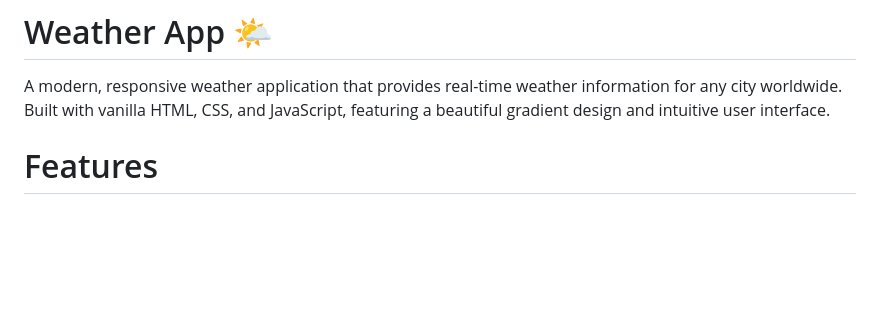
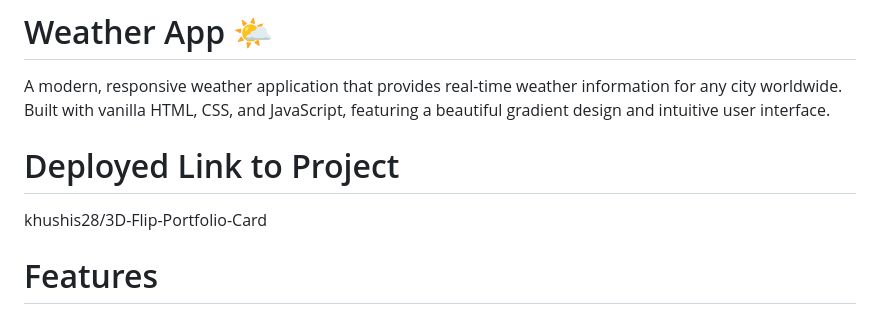
Before and after one commit to khushis28/weather_app, a Markdown page: README.md, the part around the change. Drawn GitHub-style; blank space fills up the shorter version.

```diff
--- a/README.md
+++ b/README.md
@@ -1,5 +1,10 @@
 # Weather App 🌤️
 A modern, responsive weather application that provides real-time weather information for any city worldwide. Built with vanilla HTML, CSS, and JavaScript, featuring a beautiful gradient design and intuitive user interface.
+
+
+# Deployed Link to Project
+khushis28/3D-Flip-Portfolio-Card
+
 
 # Features
 Real-time Weather Data: Get current weather information using OpenWeatherMap API
```
